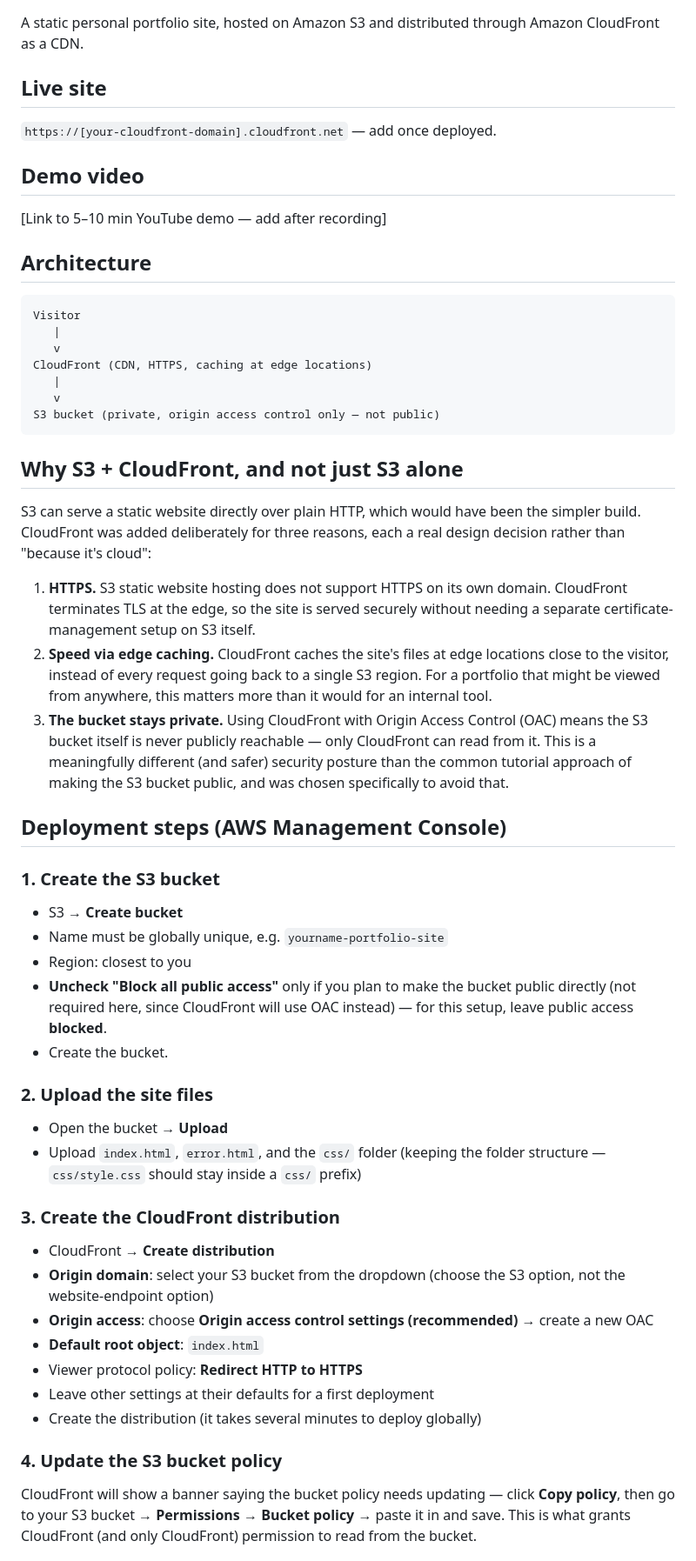
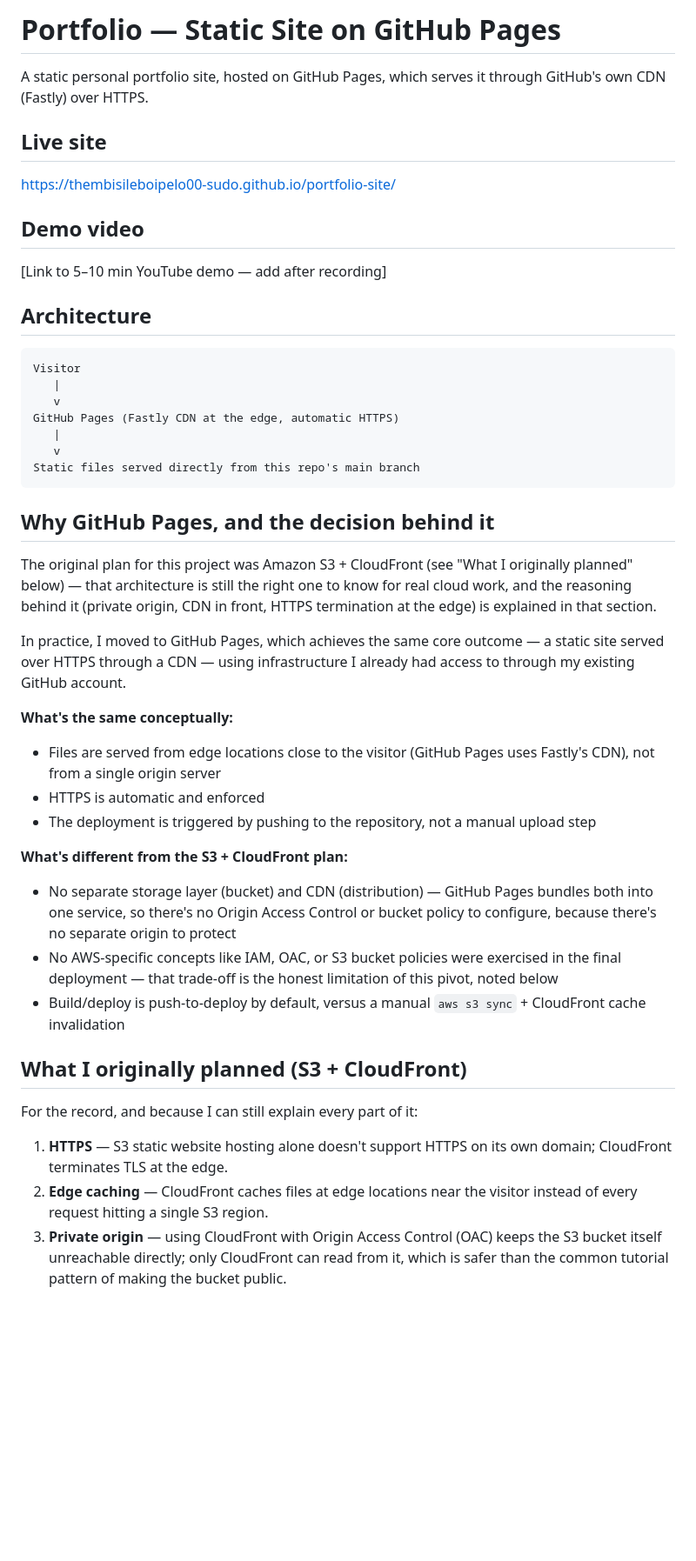
Before and after one commit to thembisileboipelo00-sudo/portfolio-site, a Markdown page: README.md, the part around one of its changes. Shown at 87% size. Drawn GitHub-style; blank space fills up the shorter version.

Commit message:
Revise README for GitHub Pages deployment
Updated README to reflect deployment on GitHub Pages instead of AWS S3 and CloudFront, including changes to live site URL and deployment steps.

````diff
--- a/README.md
+++ b/README.md
@@ -1,10 +1,11 @@
+# Portfolio — Static Site on GitHub Pages
 
 
-A static personal portfolio site, hosted on Amazon S3 and distributed
-through Amazon CloudFront as a CDN.
+A static personal portfolio site, hosted on GitHub Pages, which serves it
+through GitHub's own CDN (Fastly) over HTTPS.
 
 ## Live site
-`https://[your-cloudfront-domain].cloudfront.net` — add once deployed.
+https://thembisileboipelo00-sudo.github.io/portfolio-site/
 
 ## Demo video
 [Link to 5–10 min YouTube demo — add after recording]
@@ -15,62 +16,53 @@ through Amazon CloudFront as a CDN.
 Visitor
    |
    v
-CloudFront (CDN, HTTPS, caching at edge locations)
+GitHub Pages (Fastly CDN at the edge, automatic HTTPS)
    |
    v
-S3 bucket (private, origin access control only — not public)
+Static files served directly from this repo's main branch
 ```
 
-## Why S3 + CloudFront, and not just S3 alone
+## Why GitHub Pages, and the decision behind it
 
-S3 can serve a static website directly over plain HTTP, which would have
-been the simpler build. CloudFront was added deliberately for three
-reasons, each a real design decision rather than "because it's cloud":
+The original plan for this project was Amazon S3 + CloudFront (see
+"What I originally planned" below) — that architecture is still the
+right one to know for real cloud work, and the reasoning behind it
+(private origin, CDN in front, HTTPS termination at the edge) is
+explained in that section.
 
-1. **HTTPS.** S3 static website hosting does not support HTTPS on its own
-   domain. CloudFront terminates TLS at the edge, so the site is served
-   securely without needing a separate certificate-management setup on S3
-   itself.
-2. **Speed via edge caching.** CloudFront caches the site's files at
-   edge locations close to the visitor, instead of every request going
-   back to a single S3 region. For a portfolio that might be viewed from
-   anywhere, this matters more than it would for an internal tool.
-3. **The bucket stays private.** Using CloudFront with Origin Access
-   Control (OAC) means the S3 bucket itself is never publicly reachable —
-   only CloudFront can read from it. This is a meaningfully different (and
-   safer) security posture than the common tutorial approach of making the
-   S3 bucket public, and was chosen specifically to avoid that.
+In practice, I moved to GitHub
+Pages, which achieves the same core outcome — a static site served
+over HTTPS through a CDN — using infrastructure I already had access
+to through my existing GitHub account.
 
-## Deployment steps (AWS Management Console)
+**What's the same conceptually:**
+- Files are served from edge locations close to the visitor (GitHub
+  Pages uses Fastly's CDN), not from a single origin server
+- HTTPS is automatic and enforced
+- The deployment is triggered by pushing to the repository, not a
+  manual upload step
 
-### 1. Create the S3 bucket
-- S3 → **Create bucket**
-- Name must be globally unique, e.g. `yourname-portfolio-site`
-- Region: closest to you
-- **Uncheck "Block all public access"** only if you plan to make the
-  bucket public directly (not required here, since CloudFront will use
-  OAC instead) — for this setup, leave public access **blocked**.
-- Create the bucket.
+**What's different from the S3 + CloudFront plan:**
+- No separate storage layer (bucket) and CDN (distribution) — GitHub
+  Pages bundles both into one service, so there's no Origin Access
+  Control or bucket policy to configure, because there's no separate
+  origin to protect
+- No AWS-specific concepts like IAM, OAC, or S3 bucket policies were
+  exercised in the final deployment — that trade-off is the honest
+  limitation of this pivot, noted below
+- Build/deploy is push-to-deploy by default, versus a manual
+  `aws s3 sync` + CloudFront cache invalidation
 
-### 2. Upload the site files
-- Open the bucket → **Upload**
-- Upload `index.html`, `error.html`, and the `css/` folder (keeping the
-  folder structure — `css/style.css` should stay inside a `css/` prefix)
+## What I originally planned (S3 + CloudFront)
 
-### 3. Create the CloudFront distribution
-- CloudFront → **Create distribution**
-- **Origin domain**: select your S3 bucket from the dropdown (choose the
-  S3 option, not the website-endpoint option)
-- **Origin access**: choose **Origin access control settings (recommended)**
-  → create a new OAC
-- **Default root object**: `index.html`
-- Viewer protocol policy: **Redirect HTTP to HTTPS**
-- Leave other settings at their defaults for a first deployment
-- Create the distribution (it takes several minutes to deploy globally)
+For the record, and because I can still explain every part of it:
 
-### 4. Update the S3 bucket policy
-CloudFront will show a banner saying the bucket policy needs updating —
-click **Copy policy**, then go to your S3 bucket → **Permissions** →
-**Bucket policy** → paste it in and save. This is what grants CloudFront
-(and only CloudFront) permission to read from the bucket.
+1. **HTTPS** — S3 static website hosting alone doesn't support HTTPS
+   on its own domain; CloudFront terminates TLS at the edge.
+2. **Edge caching** — CloudFront caches files at edge locations near
+   the visitor instead of every request hitting a single S3 region.
+3. **Private origin** — using CloudFront with Origin Access Control
+   (OAC) keeps the S3 bucket itself unreachable directly; only
+   CloudFront can read from it, which is safer than the common
+   tutorial pattern of making the bucket public.
 
````
Also changed, not shown: other parts of README.md (+21 -40 lines).
